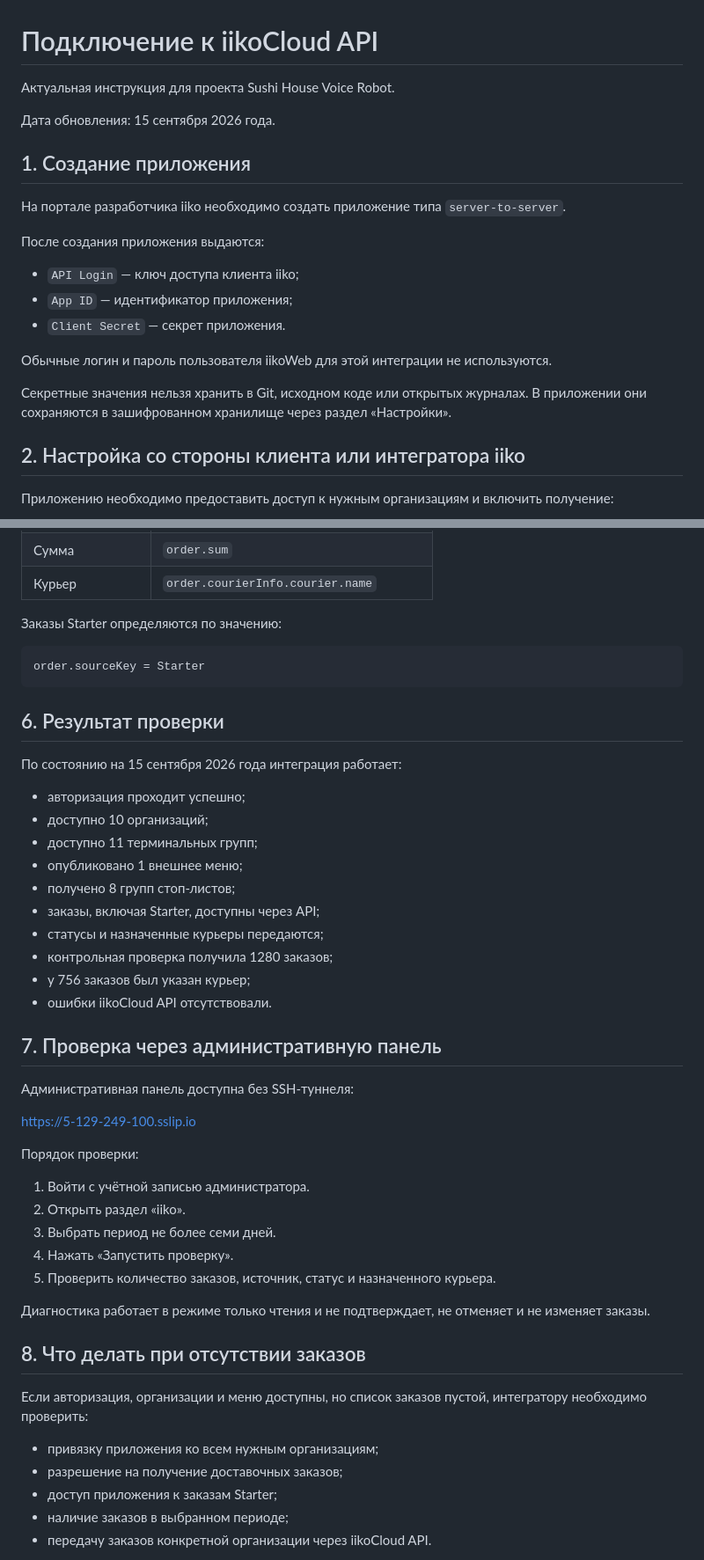
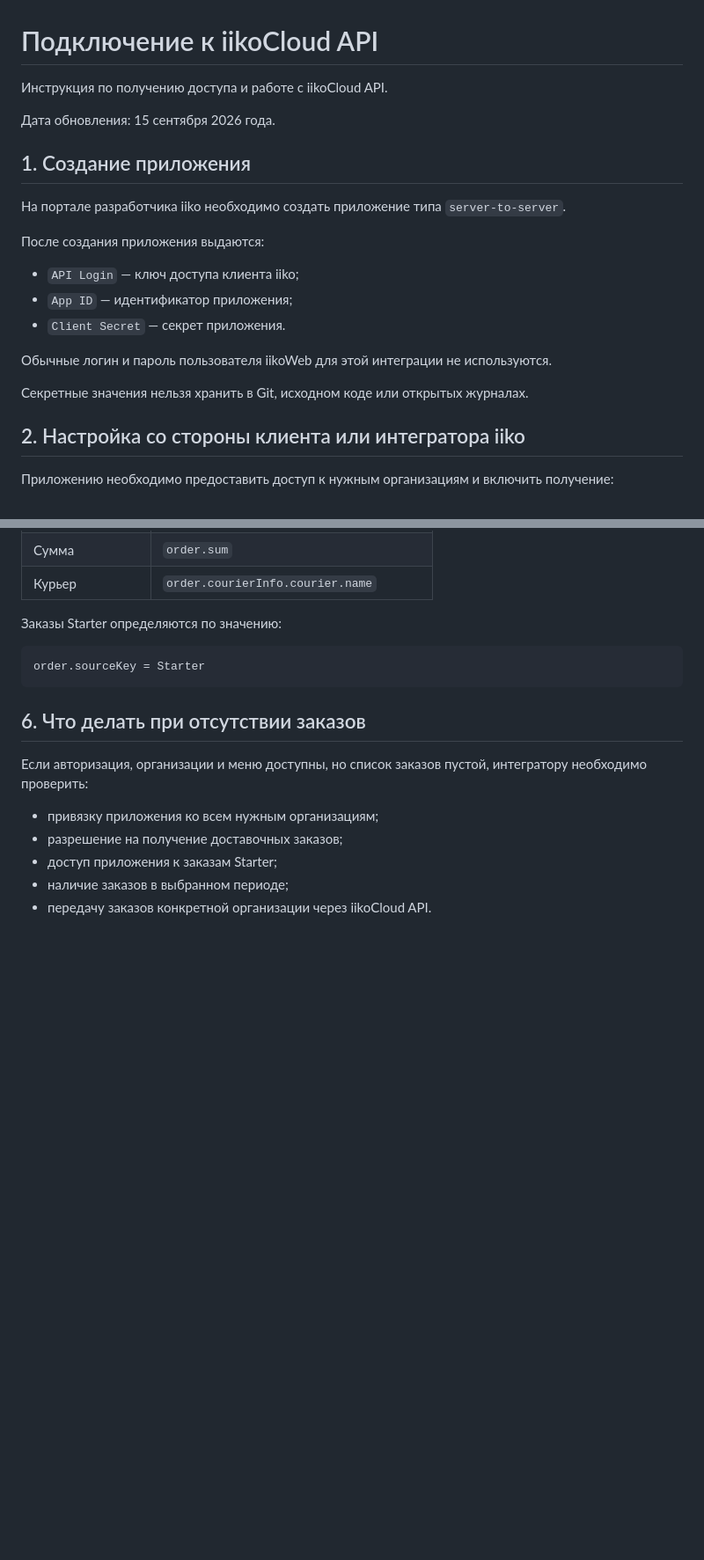
Before and after one commit to andrrrrey/sushi-house, a Markdown page: docs/IIKO_CONNECTION.md, 2 parts joined by grey strips. Shown at 88% size. Rendered like a GitHub page; blank space fills up the shorter version.

Commit message:
docs: scope iiko guide to API connection

````diff
--- a/docs/IIKO_CONNECTION.md
+++ b/docs/IIKO_CONNECTION.md
@@ -1,6 +1,6 @@
 # Подключение к iikoCloud API
 
-Актуальная инструкция для проекта Sushi House Voice Robot.
+Инструкция по получению доступа и работе с iikoCloud API.
 
 Дата обновления: 15 сентября 2026 года.
 
@@ -16,7 +16,7 @@
 
 Обычные логин и пароль пользователя iikoWeb для этой интеграции не используются.
 
-Секретные значения нельзя хранить в Git, исходном коде или открытых журналах. В приложении они сохраняются в зашифрованном хранилище через раздел «Настройки».
+Секретные значения нельзя хранить в Git, исходном коде или открытых журналах.
 
 ## 2. Настройка со стороны клиента или интегратора iiko
 
@@ -130,38 +130,7 @@ POST /api/1/deliveries/by_delivery_date_and_status
 order.sourceKey = Starter
 ```
 
-## 6. Результат проверки
-
-По состоянию на 15 сентября 2026 года интеграция работает:
-
-- авторизация проходит успешно;
-- доступно 10 организаций;
-- доступно 11 терминальных групп;
-- опубликовано 1 внешнее меню;
-- получено 8 групп стоп-листов;
-- заказы, включая Starter, доступны через API;
-- статусы и назначенные курьеры передаются;
-- контрольная проверка получила 1280 заказов;
-- у 756 заказов был указан курьер;
-- ошибки iikoCloud API отсутствовали.
-
-## 7. Проверка через административную панель
-
-Административная панель доступна без SSH-туннеля:
-
-<https://5-129-249-100.sslip.io>
-
-Порядок проверки:
-
-1. Войти с учётной записью администратора.
-2. Открыть раздел «iiko».
-3. Выбрать период не более семи дней.
-4. Нажать «Запустить проверку».
-5. Проверить количество заказов, источник, статус и назначенного курьера.
-
-Диагностика работает в режиме только чтения и не подтверждает, не отменяет и не изменяет заказы.
-
-## 8. Что делать при отсутствии заказов
+## 6. Что делать при отсутствии заказов
 
 Если авторизация, организации и меню доступны, но список заказов пустой, интегратору необходимо проверить:
 
````
Also changed, not shown: other parts of docs/IIKO_CONNECTION.md (+3 -3 lines).
